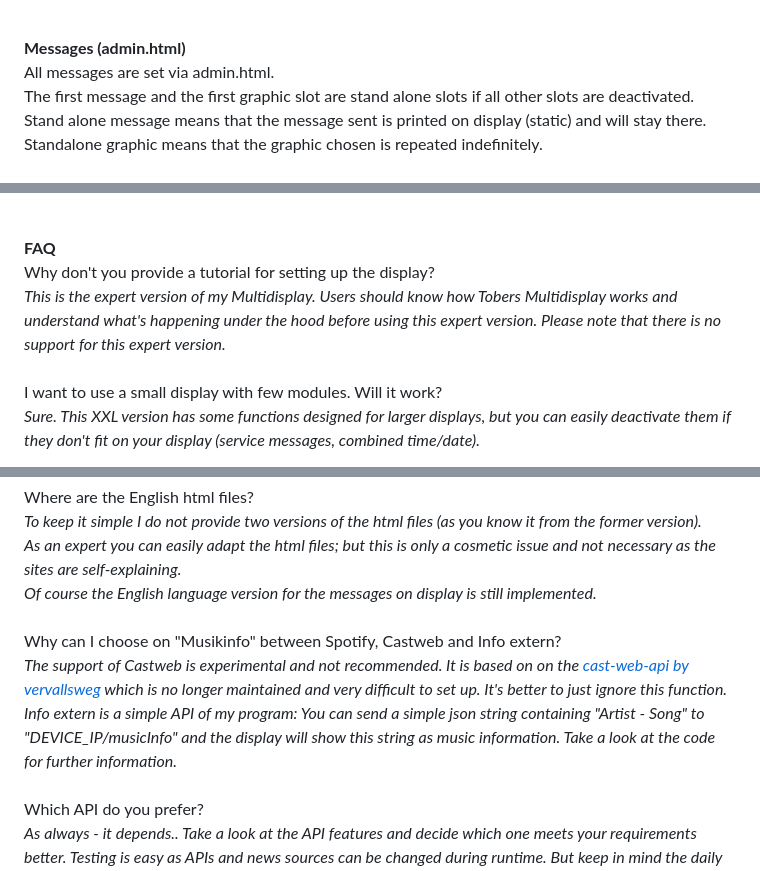
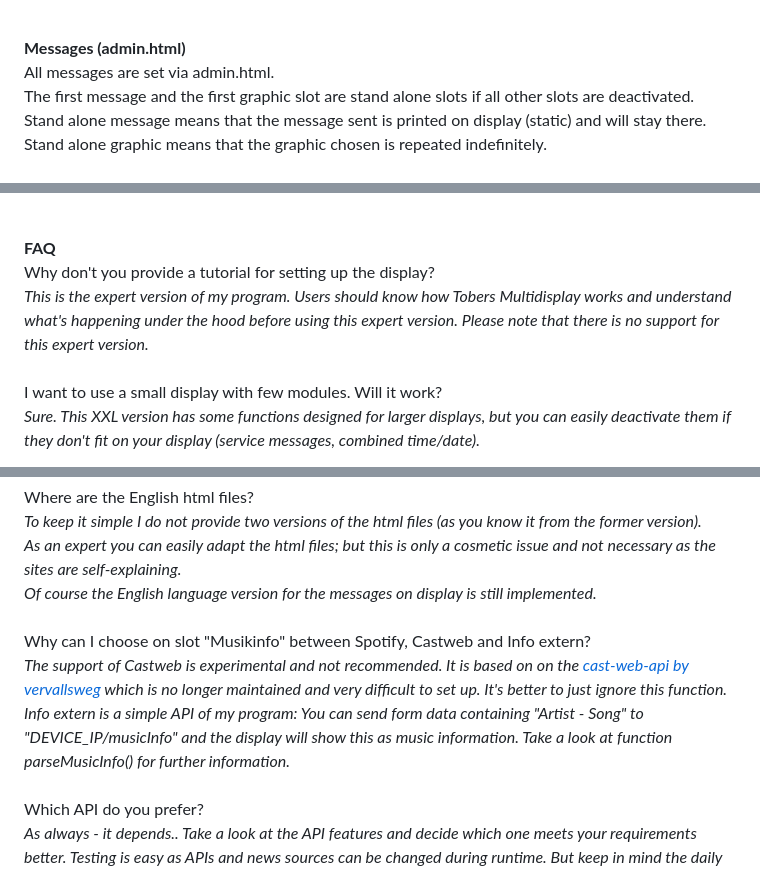
Before and after one commit to ElToberino/Tobers_Multidisplay_XXL, a Markdown page: README.md, 3 parts joined by grey strips. Rendered like a GitHub page.

```diff
--- a/README.md
+++ b/README.md
@@ -61,7 +62,7 @@ All settings required have to be done on top of the code in the /// USER SETTING
 
 **Messages (admin.html)**<br>
 All messages are set via admin.html.<br>
-The first message and the first graphic slot are stand alone slots if all other slots are deactivated. Stand alone message means that the message sent is printed on display (static) and will stay there. Standalone graphic means that the graphic chosen is repeated indefinitely.<br>
+The first message and the first graphic slot are stand alone slots if all other slots are deactivated. Stand alone message means that the message sent is printed on display (static) and will stay there. Stand alone graphic means that the graphic chosen is repeated indefinitely.<br>
 <br>
 <img src="showcase/admin.jpg" width="500"><br>
 "Update Messages" sends your message configuration to display.<br>
@@ -119,7 +120,7 @@ If you get problems connecting to Spotify, please check if the TLS certificates
 <br><br><br>
 **FAQ**<br>
 Why don't you provide a tutorial for setting up the display?<br>
-*This is the expert version of my Multidisplay. Users should know how Tobers Multidisplay works and understand what's happening under the hood before using this expert version. Please note that there is no support for this expert version.*<br>
+*This is the expert version of my program. Users should know how Tobers Multidisplay works and understand what's happening under the hood before using this expert version. Please note that there is no support for this expert version.*<br>
 <br>
 I want to use a small display with few modules. Will it work?<br>
 *Sure. This XXL version has some functions designed for larger displays, but you can easily deactivate them if they don't fit on your display (service messages, combined time/date).*<br>
@@ -136,9 +137,9 @@ Where are the English html files?<br>
 As an expert you can easily adapt the html files; but this is only a cosmetic issue and not necessary as the sites are self-explaining.<br>
 Of course the English language version for the messages on display is still implemented.*<br>
 <br>
-Why can I choose on "Musikinfo" between Spotify, Castweb and Info extern?<br>
+Why can I choose on slot "Musikinfo" between Spotify, Castweb and Info extern?<br>
 *The support of Castweb is experimental and not recommended. It is based on on the [cast-web-api by vervallsweg](https://github.com/vervallsweg/cast-web-api) which is no longer maintained and very difficult to set up. It's better to just ignore this function.<br>
-Info extern is a simple API of my program: You can send a simple json string containing "Artist - Song" to "DEVICE_IP/musicInfo" and the display will show this string as music information. Take a look at the code for further information.*<br>
+Info extern is a simple API of my program: You can send form data containing "Artist - Song" to "DEVICE_IP/musicInfo" and the display will show this as music information. Take a look at function parseMusicInfo() for further information.*<br>
 <br>
 Which API do you prefer?<br>
 *As always - it depends.. Take a look at the API features and decide which one meets your requirements better. Testing is easy as APIs and news sources can be changed during runtime. But keep in mind the daily call limits of the APIs.<br>
```
Also changed, not shown: other parts of README.md (+3 -2 lines).
